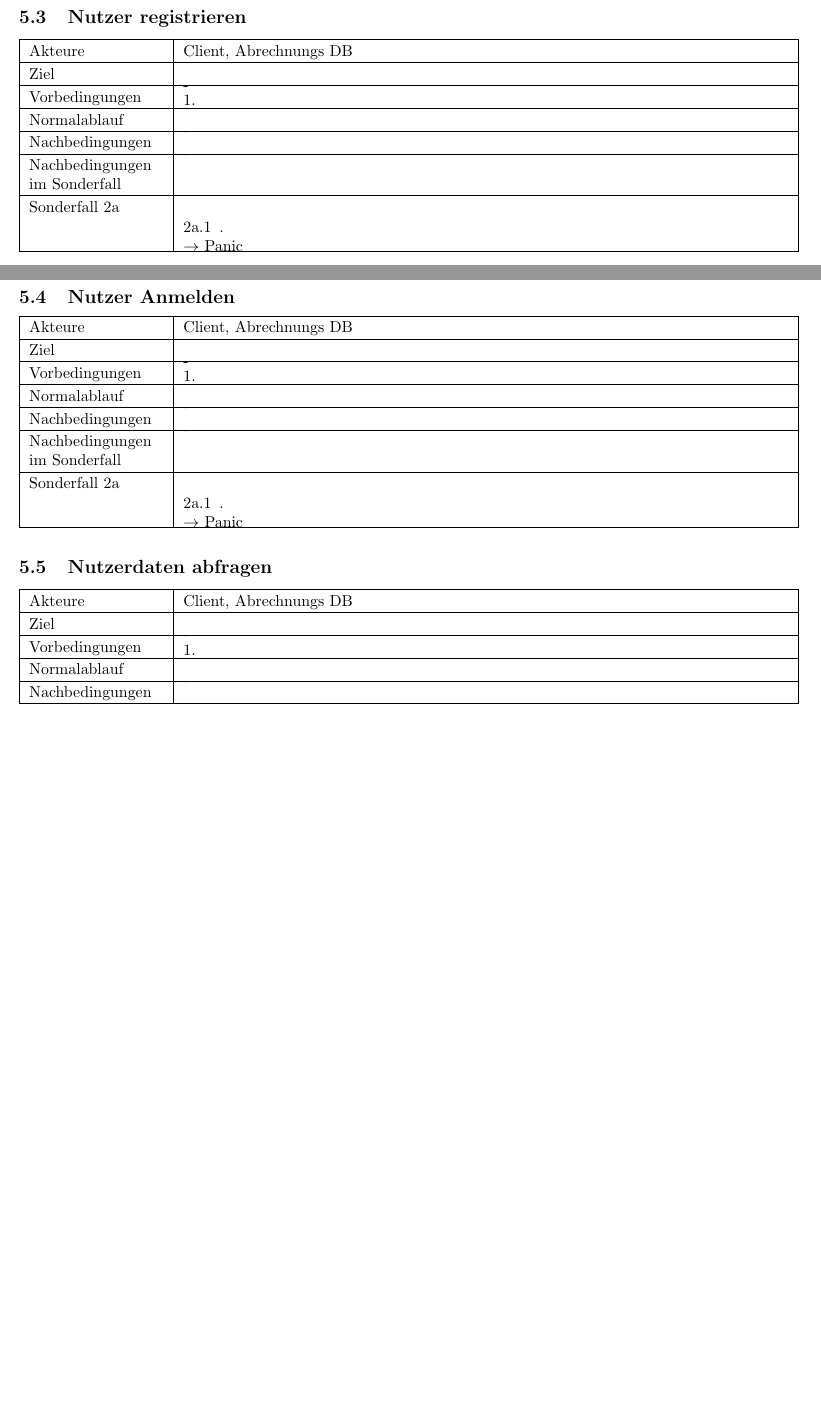
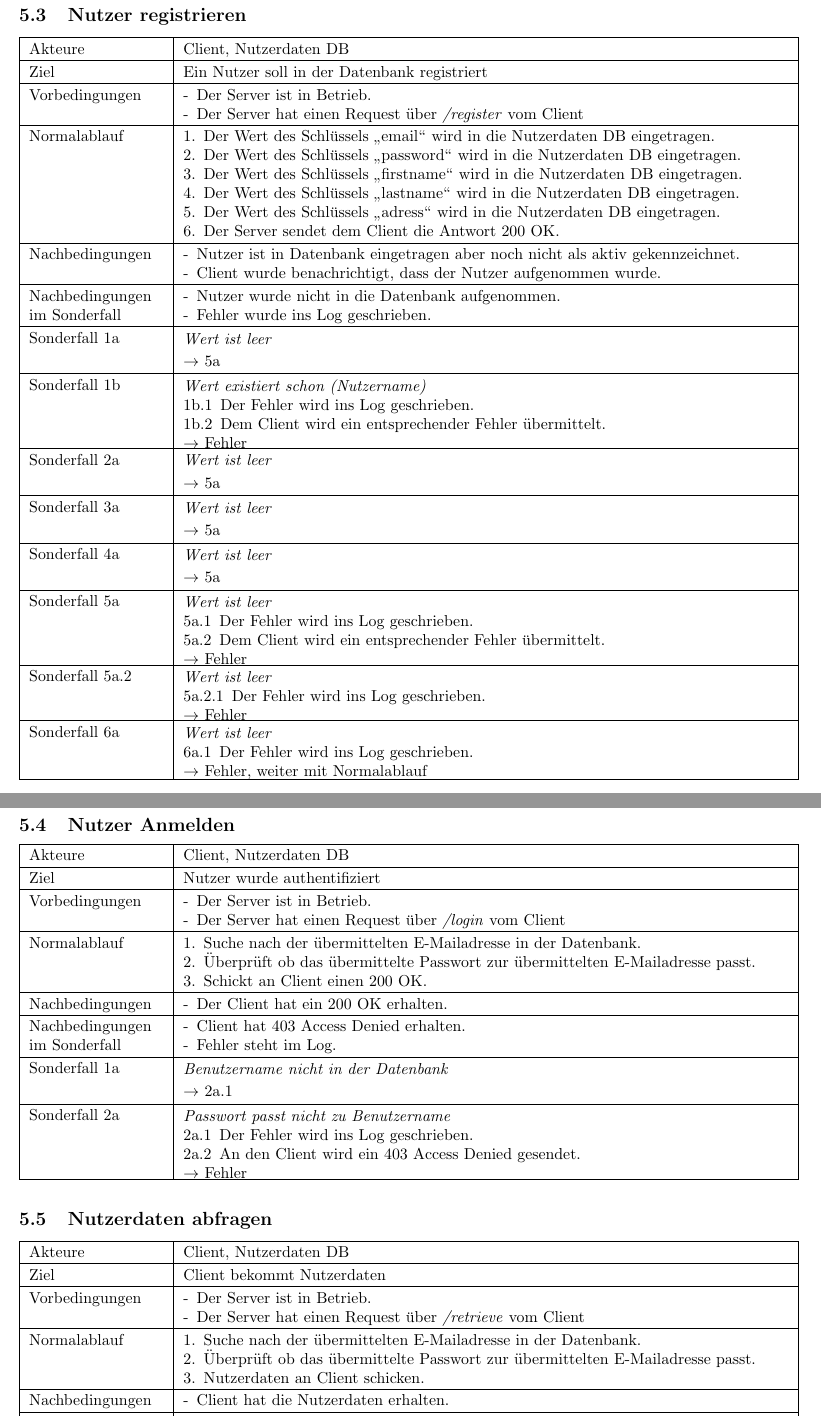
Before and after one commit to ToureNPlaner/tourenplaner-doc, a LaTeX document (Spezifkation/Server/spezifikation.tex): two parts of pages 8 and 9 of 11 before the commit and two parts of pages 9 and 10 of 13 after it, joined at a grey line, cut so that both start at the same text, the shorter picture padded with empty space. Compiled offline with pdfLaTeX.

Commit message:
add use-cases Nutzer registrieren, Nutzer anmelden, Nutzerdaten abfragen

```diff
--- a/Spezifkation/Server/spezifikation.tex
+++ b/Spezifkation/Server/spezifikation.tex
@@ -349,69 +349,136 @@ Der Client möchte die Server-Informationen über die Protokollversion und die v
   	}
 }
 
-\usecase{Nutzer registrieren}{Client, Abrechnungs DB}%Name und Akteure
-{}%Ziel
+\usecase{Nutzer registrieren}{Client, Nutzerdaten DB}%Name und Akteure
+{Ein Nutzer soll in der Datenbank registriert}%Ziel
 {%Vorbedingungen
-  \item
+  \item Der Server ist in Betrieb.
+  \item Der Server hat einen Request über \textit{/register} vom Client
 }
 {%Nachbedingungen
-  \item
+  \item Nutzer ist in Datenbank eingetragen aber noch nicht als aktiv gekennzeichnet.
+  \item Client wurde benachrichtigt, dass der Nutzer aufgenommen wurde.
 }
 {%Normalablauf
-  \item
+  \item  Der Wert des Schlüssels "`email"' wird in die Nutzerdaten DB eingetragen.
+  \item  Der Wert des Schlüssels "`password"' wird in die Nutzerdaten DB eingetragen.
+  \item  Der Wert des Schlüssels "`firstname"' wird in die Nutzerdaten DB eingetragen.
+  \item  Der Wert des Schlüssels "`lastname"' wird in die Nutzerdaten DB eingetragen.
+  \item  Der Wert des Schlüssels "`adress"' wird in die Nutzerdaten DB eingetragen.
+  \item  Der Server sendet dem Client die Antwort 200 OK.
+
 }
 {%Sondernachbedingungen und Sonderfälle
   \sondernachbedingung{
-	\item
+	\item Nutzer wurde nicht in die Datenbank aufgenommen.
+	\item Fehler wurde ins Log geschrieben.
 	}
-  \sonderfall[Panic]{2a}%Letzte Zeile und Nummer
-	  {}%Bezeichnung
+
+  \kurzersonderfall[5a]{1a}%Letzte Zeile und Nummer
+	  {Wert ist leer}%Bezeichnung
+
+  \sonderfall[Fehler]{1b}%Letzte Zeile und Nummer
+	  {Wert existiert schon (Nutzername)}%Bezeichnung
 	  {
-	  \item .
+	  \item Der Fehler wird ins Log geschrieben.
+	  \item Dem Client wird ein entsprechender Fehler übermittelt.
+	  }
+
+
+  \kurzersonderfall[5a]{2a}%Letzte Zeile und Nummer
+	  {Wert ist leer}%Bezeichnung
+
+  \kurzersonderfall[5a]{3a}%Letzte Zeile und Nummer
+	  {Wert ist leer}%Bezeichnung
+
+  \kurzersonderfall[5a]{4a}%Letzte Zeile und Nummer
+	  {Wert ist leer}%Bezeichnung
+
+  \sonderfall[Fehler]{5a}%Letzte Zeile und Nummer
+	  {Wert ist leer}%Bezeichnung
+	  {
+	  \item Der Fehler wird ins Log geschrieben.
+	  \item Dem Client wird ein entsprechender Fehler übermittelt.
+	  }
+  \sonderfall[Fehler]{5a.2}%Letzte Zeile und Nummer
+	  {Wert ist leer}%Bezeichnung
+	  {
+	  \item Der Fehler wird ins Log geschrieben.
+	  }
+
+
+  \sonderfall[Fehler, weiter mit Normalablauf]{6a}%Letzte Zeile und Nummer
+	  {Wert ist leer}%Bezeichnung
+	  {
+	  \item Der Fehler wird ins Log geschrieben.
 	  }
 }
 
-\usecase{Nutzer Anmelden}{Client, Abrechnungs DB}%Name und Akteure
-{}%Ziel
+\usecase{Nutzer Anmelden}{Client, Nutzerdaten DB}%Name und Akteure
+{Nutzer wurde authentifiziert}%Ziel
 {%Vorbedingungen
-  \item
+  \item Der Server ist in Betrieb.
+  \item Der Server hat einen Request über \textit{/login} vom Client
 }
 {%Nachbedingungen
-  \item
+  \item Der Client hat ein 200 OK erhalten.
 }
 {%Normalablauf
-  \item
+  \item Suche nach der übermittelten E-Mailadresse in der Datenbank.
+  \item Überprüft ob das übermittelte Passwort zur übermittelten E-Mailadresse passt.
+  \item Schickt an Client einen 200 OK.
 }
 {%Sondernachbedingungen und Sonderfälle
   \sondernachbedingung{
-	\item
+	\item Client hat 403 Access Denied erhalten.
+	\item Fehler steht im Log.
 	}
-  \sonderfall[Panic]{2a}%Letzte Zeile und Nummer
-	  {}%Bezeichnung
+
+  \kurzersonderfall[2a.1]{1a}%Letzte Zeile und Nummer
+	  {Benutzername nicht in der Datenbank}%Bezeichnung
+
+  \sonderfall[Fehler]{2a}%Letzte Zeile und Nummer
+	  {Passwort passt nicht zu Benutzername}%Bezeichnung
 	  {
-	  \item .
+	  \item Der Fehler wird ins Log geschrieben.
+	  \item An den Client wird ein 403 Access Denied gesendet.
 	  }
 }
 
-\usecase{Nutzerdaten abfragen}{Client, Abrechnungs DB}%Name und Akteure
-{}%Ziel
+\usecase{Nutzerdaten abfragen}{Client, Nutzerdaten DB}%Name und Akteure
+{Client bekommt Nutzerdaten}%Ziel
 {%Vorbedingungen
-  \item
+  \item Der Server ist in Betrieb.
+  \item Der Server hat einen Request über \textit{/retrieve} vom Client
 }
 {%Nachbedingungen
-  \item
+  \item Client hat die Nutzerdaten erhalten.
 }
 {%Normalablauf
-  \item
+  \item Suche nach der übermittelten E-Mailadresse in der Datenbank.
+  \item Überprüft ob das übermittelte Passwort zur übermittelten E-Mailadresse passt.
+  \item Nutzerdaten an Client schicken.
 }
 {%Sondernachbedingungen und Sonderfälle
   \sondernachbedingung{
-	\item
+	\item Client hat 403 Access Denied erhalten.
+	\item Fehler steht im Log.
 	}
-  \sonderfall[Panic]{2a}%Letzte Zeile und Nummer
-	  {}%Bezeichnung
+
+  \kurzersonderfall[2a.1]{1a}%Letzte Zeile und Nummer
+	  {Benutzername nicht in der Datenbank}%Bezeichnung
+
+  \sonderfall[Fehler]{2a}%Letzte Zeile und Nummer
+	  {Passwort passt nicht zu Benutzername}%Bezeichnung
 	  {
-	  \item .
+	  \item Der Fehler wird ins Log geschrieben.
+	  \item An den Client wird ein 403 Access Denied gesendet.
+	  }
+  \sonderfall[Fehler]{3a}%Letzte Zeile und Nummer
+	  {TCP}%Bezeichnung
+	  {
+	  \item Der Fehler wird ins Log geschrieben.
+	  \item An den Client wird ein 403 Access Denied gesendet.
 	  }
 }
 
```
